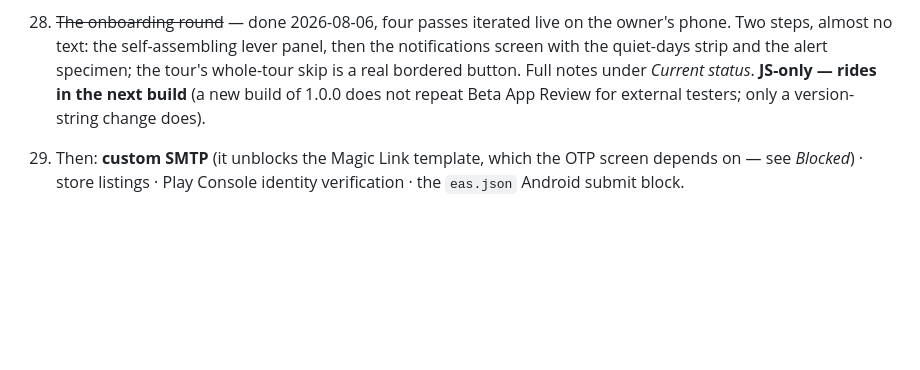
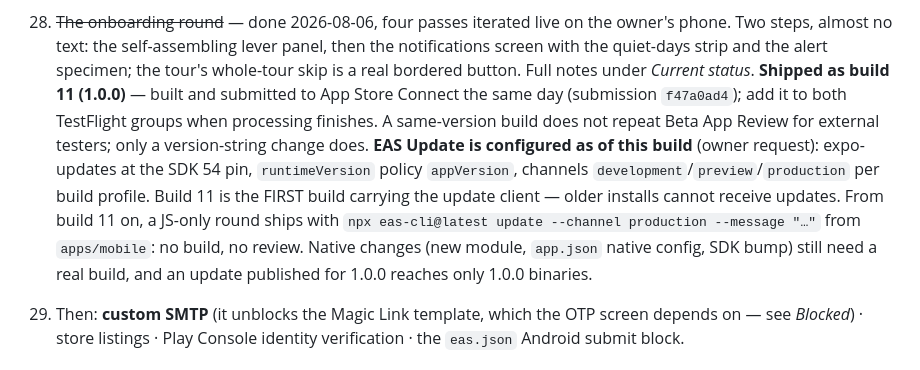
Before and after one commit to KaguSoftware/FOUR, a Markdown page: HANDOFF.md, the part around the change. GitHub-like rendering; blank space fills up the shorter version.

Commit message:
docs: build 11 submitted, EAS Update recorded in the handoff

```diff
--- a/HANDOFF.md
+++ b/HANDOFF.md
@@ -1034,9 +1034,20 @@ gate.
     the owner's phone. Two steps, almost no text: the self-assembling lever
     panel, then the notifications screen with the quiet-days strip and the
     alert specimen; the tour's whole-tour skip is a real bordered button.
-    Full notes under *Current status*. **JS-only — rides in the next build**
-    (a new build of 1.0.0 does not repeat Beta App Review for external
-    testers; only a version-string change does).
+    Full notes under *Current status*. **Shipped as build 11 (1.0.0)** —
+    built and submitted to App Store Connect the same day (submission
+    `f47a0ad4`); add it to both TestFlight groups when processing finishes.
+    A same-version build does not repeat Beta App Review for external
+    testers; only a version-string change does.
+    **EAS Update is configured as of this build** (owner request):
+    expo-updates at the SDK 54 pin, `runtimeVersion` policy `appVersion`,
+    channels `development`/`preview`/`production` per build profile. Build 11
+    is the FIRST build carrying the update client — older installs cannot
+    receive updates. From build 11 on, a JS-only round ships with
+    `npx eas-cli@latest update --channel production --message "…"` from
+    `apps/mobile`: no build, no review. Native changes (new module,
+    `app.json` native config, SDK bump) still need a real build, and an
+    update published for 1.0.0 reaches only 1.0.0 binaries.
 29. Then: **custom SMTP** (it unblocks the Magic Link template, which the OTP
     screen depends on — see *Blocked*) · store listings · Play Console identity
     verification · the `eas.json` Android submit block.
```
